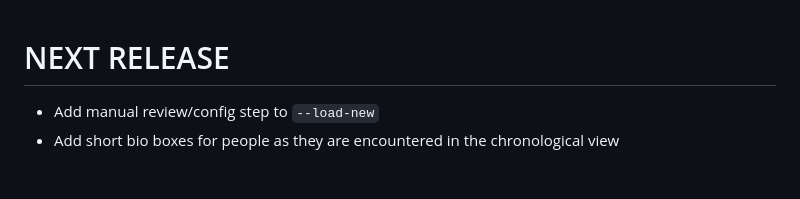
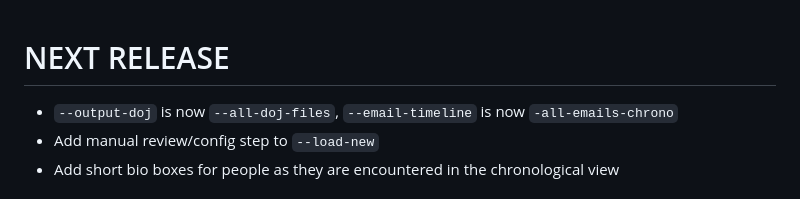
Before and after one commit to michelcrypt4d4mus/epstein_text_messages, a Markdown page: CHANGELOG.md, the part around the change. GitHub-like rendering.

Commit message:
changleo

```diff
--- a/CHANGELOG.md
+++ b/CHANGELOG.md
@@ -1,4 +1,5 @@
 # NEXT RELEASE
+* `--output-doj` is now `--all-doj-files`, `--email-timeline` is now `-all-emails-chrono`
 * Add manual review/config step to `--load-new`
 * Add short bio boxes for people as they are encountered in the chronological view
 
```
